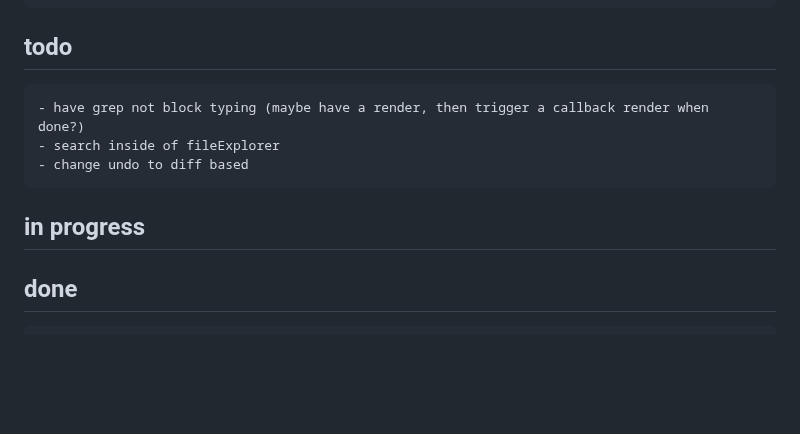
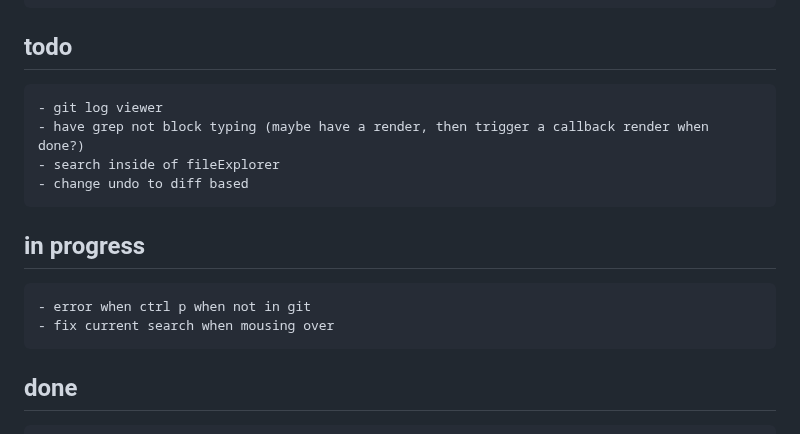
Before and after one commit to btnguyenPersonal/edit, a Markdown page: tasks.md, the part around the change. Rendered like a GitHub page; blank space fills up the shorter version.

Commit message:
update tasks

```diff
--- a/tasks.md
+++ b/tasks.md
@@ -24,10 +24,13 @@
     - click & drag select for visualLine (needs some terminal-kit internals research)
     - colors with hex instead of terminal colors ?? might not be supported in terminal-kit (needs some terminal-kit internals research)
 ## todo
+    - git log viewer
     - have grep not block typing (maybe have a render, then trigger a callback render when done?)
     - search inside of fileExplorer
     - change undo to diff based
 ## in progress
+    - error when ctrl p when not in git
+    - fix current search when mousing over
 ## done
     - have a line at top/bottom for status messages
     - fix having file in tab spot, then delete file, then try to navigate to it
```
